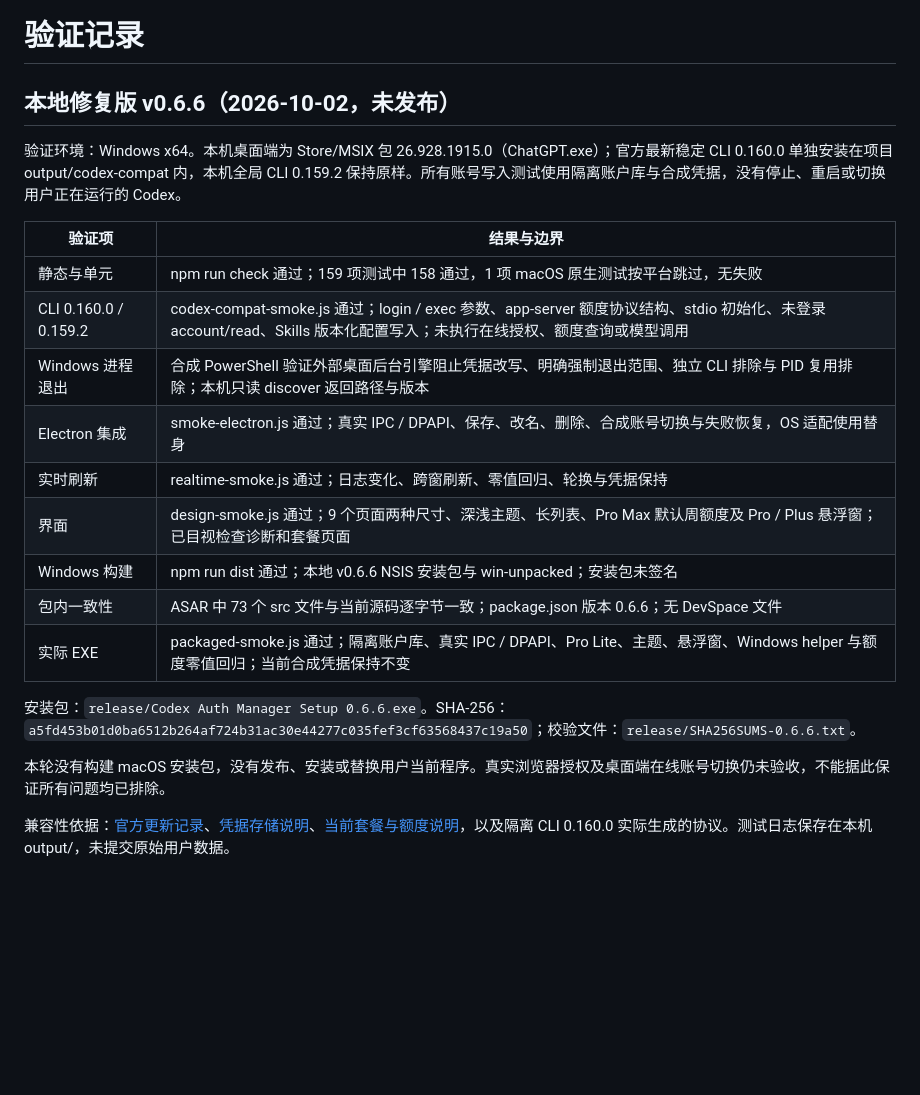
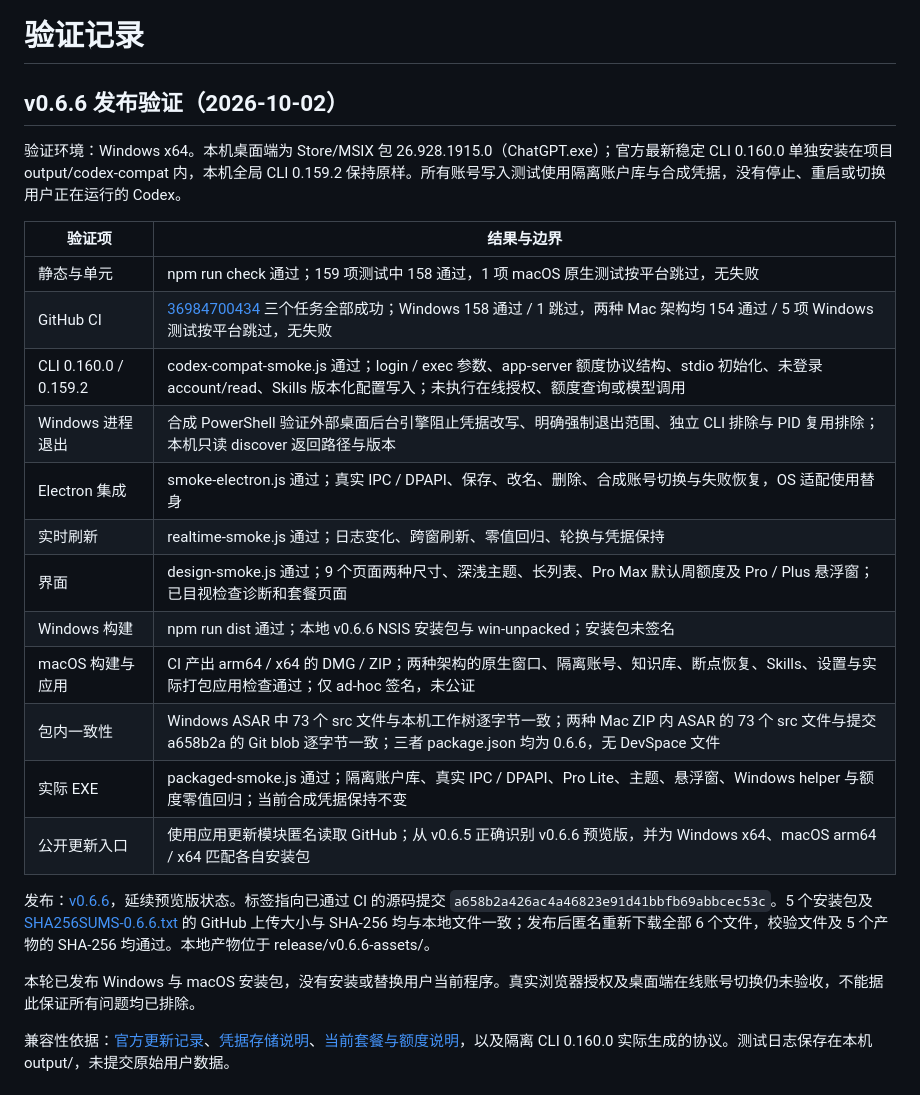
Before and after one commit to SanjiFlip/codex-auth-manager, a Markdown page: docs/VALIDATION.md, the part around the change. Rendered like a GitHub page; blank space fills up the shorter version.

```diff
--- a/docs/VALIDATION.md
+++ b/docs/VALIDATION.md
@@ -1,24 +1,27 @@
 # 验证记录
 
-## 本地修复版 v0.6.6（2026-10-02，未发布）
+## v0.6.6 发布验证（2026-10-02）
 
 验证环境：Windows x64。本机桌面端为 Store/MSIX 包 26.928.1915.0（ChatGPT.exe）；官方最新稳定 CLI 0.160.0 单独安装在项目 output/codex-compat 内，本机全局 CLI 0.159.2 保持原样。所有账号写入测试使用隔离账户库与合成凭据，没有停止、重启或切换用户正在运行的 Codex。
 
 | 验证项 | 结果与边界 |
 | --- | --- |
 | 静态与单元 | npm run check 通过；159 项测试中 158 通过，1 项 macOS 原生测试按平台跳过，无失败 |
+| GitHub CI | [36984700434](https://github.com/SanjiFlip/codex-auth-manager/actions/runs/36984700434) 三个任务全部成功；Windows 158 通过 / 1 跳过，两种 Mac 架构均 154 通过 / 5 项 Windows 测试按平台跳过，无失败 |
 | CLI 0.160.0 / 0.159.2 | codex-compat-smoke.js 通过；login / exec 参数、app-server 额度协议结构、stdio 初始化、未登录 account/read、Skills 版本化配置写入；未执行在线授权、额度查询或模型调用 |
 | Windows 进程退出 | 合成 PowerShell 验证外部桌面后台引擎阻止凭据改写、明确强制退出范围、独立 CLI 排除与 PID 复用排除；本机只读 discover 返回路径与版本 |
 | Electron 集成 | smoke-electron.js 通过；真实 IPC / DPAPI、保存、改名、删除、合成账号切换与失败恢复，OS 适配使用替身 |
 | 实时刷新 | realtime-smoke.js 通过；日志变化、跨窗刷新、零值回归、轮换与凭据保持 |
 | 界面 | design-smoke.js 通过；9 个页面两种尺寸、深浅主题、长列表、Pro Max 默认周额度及 Pro / Plus 悬浮窗；已目视检查诊断和套餐页面 |
 | Windows 构建 | npm run dist 通过；本地 v0.6.6 NSIS 安装包与 win-unpacked；安装包未签名 |
-| 包内一致性 | ASAR 中 73 个 src 文件与当前源码逐字节一致；package.json 版本 0.6.6；无 DevSpace 文件 |
+| macOS 构建与应用 | CI 产出 arm64 / x64 的 DMG / ZIP；两种架构的原生窗口、隔离账号、知识库、断点恢复、Skills、设置与实际打包应用检查通过；仅 ad-hoc 签名，未公证 |
+| 包内一致性 | Windows ASAR 中 73 个 src 文件与本机工作树逐字节一致；两种 Mac ZIP 内 ASAR 的 73 个 src 文件与提交 a658b2a 的 Git blob 逐字节一致；三者 package.json 均为 0.6.6，无 DevSpace 文件 |
 | 实际 EXE | packaged-smoke.js 通过；隔离账户库、真实 IPC / DPAPI、Pro Lite、主题、悬浮窗、Windows helper 与额度零值回归；当前合成凭据保持不变 |
+| 公开更新入口 | 使用应用更新模块匿名读取 GitHub；从 v0.6.5 正确识别 v0.6.6 预览版，并为 Windows x64、macOS arm64 / x64 匹配各自安装包 |
 
-安装包：`release/Codex Auth Manager Setup 0.6.6.exe`。SHA-256：`a5fd453b01d0ba6512b264af724b31ac30e44277c035fef3cf63568437c19a50`；校验文件：`release/SHA256SUMS-0.6.6.txt`。
+发布：[v0.6.6](https://github.com/SanjiFlip/codex-auth-manager/releases/tag/v0.6.6)，延续预览版状态。标签指向已通过 CI 的源码提交 `a658b2a426ac4a46823e91d41bbfb69abbcec53c`。5 个安装包及 [SHA256SUMS-0.6.6.txt](https://github.com/SanjiFlip/codex-auth-manager/releases/download/v0.6.6/SHA256SUMS-0.6.6.txt) 的 GitHub 上传大小与 SHA-256 均与本地文件一致；发布后匿名重新下载全部 6 个文件，校验文件及 5 个产物的 SHA-256 均通过。本地产物位于 release/v0.6.6-assets/。
 
-本轮没有构建 macOS 安装包，没有发布、安装或替换用户当前程序。真实浏览器授权及桌面端在线账号切换仍未验收，不能据此保证所有问题均已排除。
+本轮已发布 Windows 与 macOS 安装包，没有安装或替换用户当前程序。真实浏览器授权及桌面端在线账号切换仍未验收，不能据此保证所有问题均已排除。
 
 兼容性依据：[官方更新记录](https://learn.chatgpt.com/docs/changelog)、[凭据存储说明](https://learn.chatgpt.com/docs/auth)、[当前套餐与额度说明](https://learn.chatgpt.com/docs/pricing)，以及隔离 CLI 0.160.0 实际生成的协议。测试日志保存在本机 output/，未提交原始用户数据。
 
```
Also changed, not shown: CHANGELOG.md (+1 -1 lines), README.md (+14 -14 lines).
